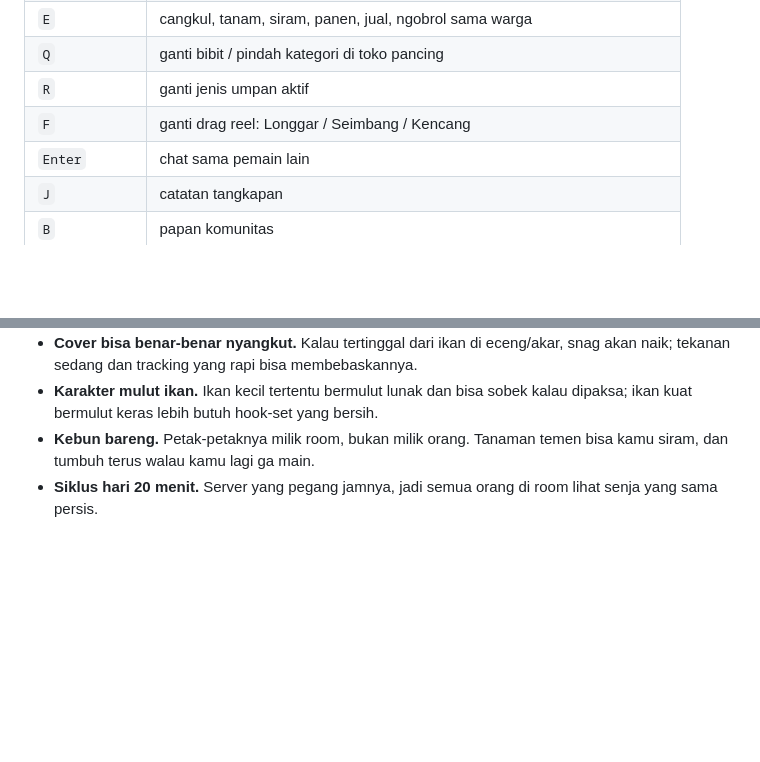
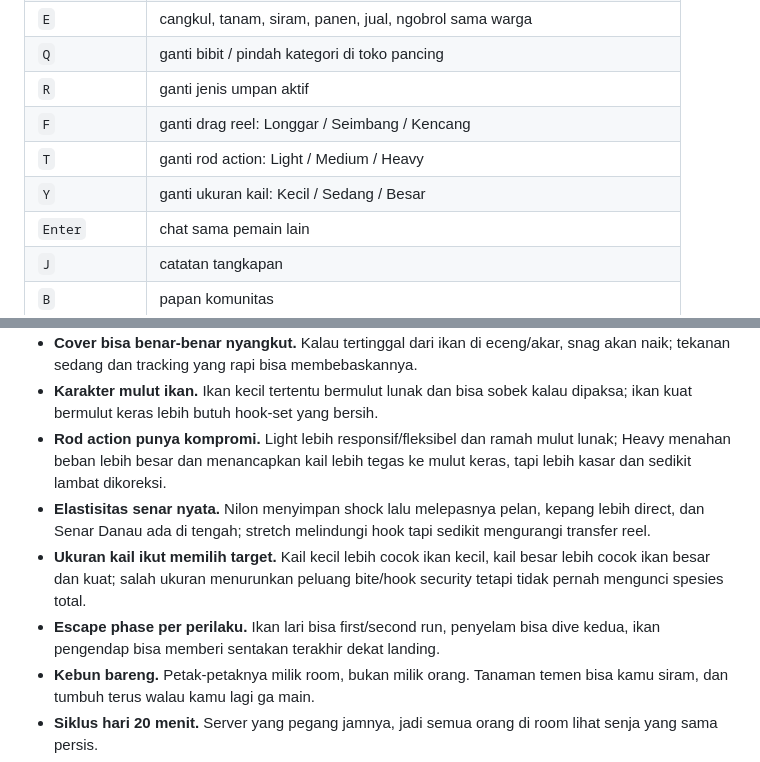
Before and after one commit to mancing-senja/senja, a Markdown page: README.md, 2 parts joined by grey strips. Rendered like a GitHub page; blank space fills up the shorter version.

Commit message:
docs: explain rod action line stretch and escape phases

```diff
--- a/README.md
+++ b/README.md
@@ -78,6 +78,8 @@ Secara default server memakai port 8787. Bisa diubah lewat `PORT` atau
 | `Q` | ganti bibit / pindah kategori di toko pancing |
 | `R` | ganti jenis umpan aktif |
 | `F` | ganti drag reel: Longgar / Seimbang / Kencang |
+| `T` | ganti rod action: Light / Medium / Heavy |
+| `Y` | ganti ukuran kail: Kecil / Sedang / Besar |
 | `Enter` | chat sama pemain lain |
 | `J` | catatan tangkapan |
 | `B` | papan komunitas |
@@ -126,6 +128,17 @@ layar yang pakai display scaling.
   snag akan naik; tekanan sedang dan tracking yang rapi bisa membebaskannya.
 - **Karakter mulut ikan.** Ikan kecil tertentu bermulut lunak dan bisa sobek kalau
   dipaksa; ikan kuat bermulut keras lebih butuh hook-set yang bersih.
+- **Rod action punya kompromi.** Light lebih responsif/fleksibel dan ramah mulut
+  lunak; Heavy menahan beban lebih besar dan menancapkan kail lebih tegas ke
+  mulut keras, tapi lebih kasar dan sedikit lambat dikoreksi.
+- **Elastisitas senar nyata.** Nilon menyimpan shock lalu melepasnya pelan,
+  kepang lebih direct, dan Senar Danau ada di tengah; stretch melindungi hook
+  tapi sedikit mengurangi transfer reel.
+- **Ukuran kail ikut memilih target.** Kail kecil lebih cocok ikan kecil,
+  kail besar lebih cocok ikan besar dan kuat; salah ukuran menurunkan peluang
+  bite/hook security tetapi tidak pernah mengunci spesies total.
+- **Escape phase per perilaku.** Ikan lari bisa first/second run, penyelam bisa
+  dive kedua, ikan pengendap bisa memberi sentakan terakhir dekat landing.
 - **Kebun bareng.** Petak-petaknya milik room, bukan milik orang. Tanaman
   temen bisa kamu siram, dan tumbuh terus walau kamu lagi ga main.
 - **Siklus hari 20 menit.** Server yang pegang jamnya, jadi semua orang di
```
